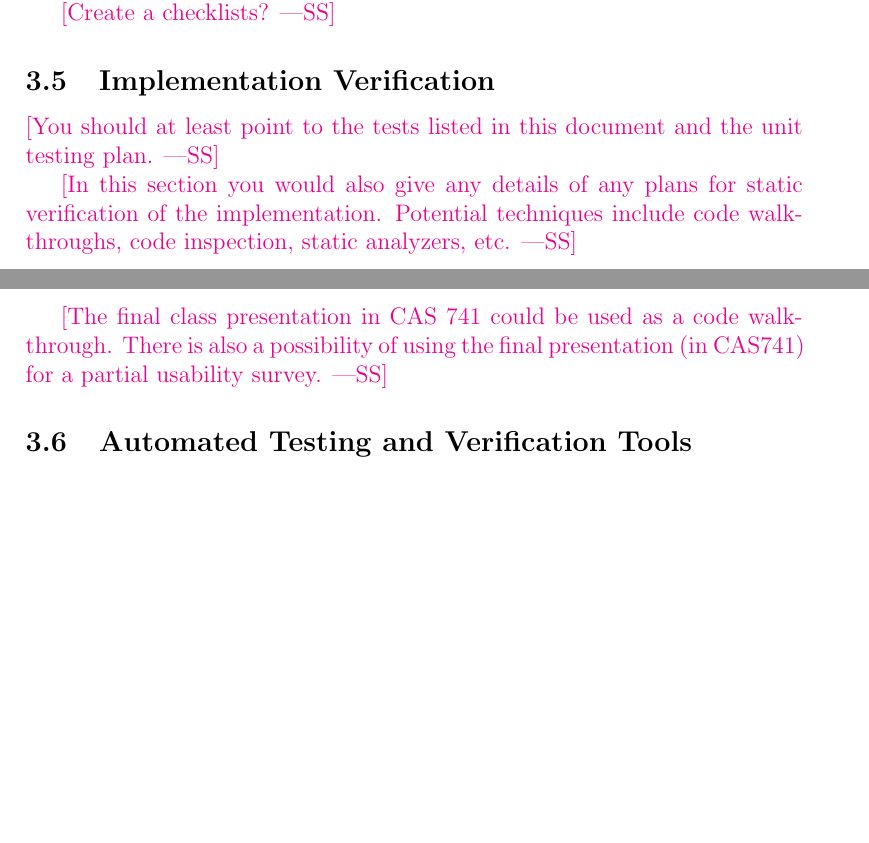
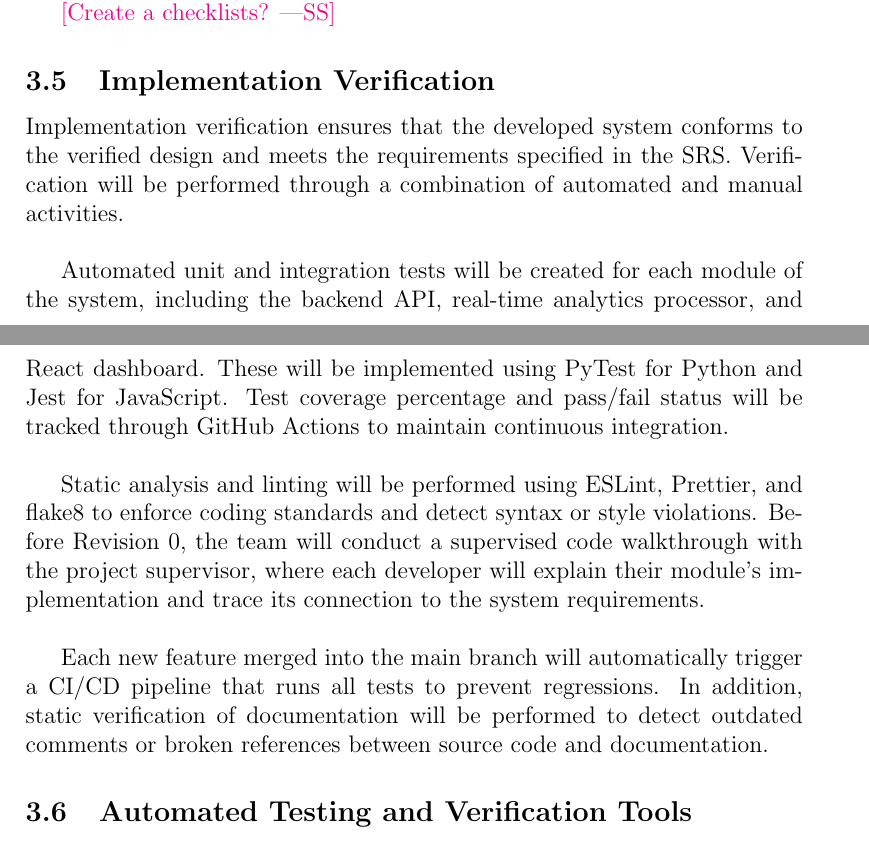
Before and after one commit to mansha71/CapstoneProject, a LaTeX document (docs/VnVReport/VnVReport.tex): two parts of pages 10 and 11 of 19, joined at a grey line, cut so that both start at the same text, the shorter picture padded with empty space. Compiled offline with pdfLaTeX.

Commit message:
Finished section 3.5

```diff
--- a/docs/VnVReport/VnVReport.tex
+++ b/docs/VnVReport/VnVReport.tex
@@ -189,16 +189,13 @@ verified.  Techniques for this include review and mutation testing.}
 
 \subsection{Implementation Verification}
 
-\wss{You should at least point to the tests listed in this document and the unit
-  testing plan.}
+Implementation verification ensures that the developed system conforms to the verified design and meets the requirements specified in the SRS. Verification will be performed through a combination of automated and manual activities. \\
 
-\wss{In this section you would also give any details of any plans for static
-  verification of the implementation.  Potential techniques include code
-  walkthroughs, code inspection, static analyzers, etc.}
+Automated unit and integration tests will be created for each module of the system, including the backend API, real-time analytics processor, and React dashboard. These will be implemented using PyTest for Python and Jest for JavaScript. Test coverage percentage and pass/fail status will be tracked through GitHub Actions to maintain continuous integration. \\
 
-\wss{The final class presentation in CAS 741 could be used as a code
-walkthrough.  There is also a possibility of using the final presentation (in
-CAS741) for a partial usability survey.}
+Static analysis and linting will be performed using ESLint, Prettier, and flake8 to enforce coding standards and detect syntax or style violations. Before Revision 0, the team will conduct a supervised code walkthrough with the project supervisor, where each developer will explain their module’s implementation and trace its connection to the system requirements. \\
+
+Each new feature merged into the main branch will automatically trigger a CI/CD pipeline that runs all tests to prevent regressions. In addition, static verification of documentation will be performed to detect outdated comments or broken references between source code and documentation.
 
 \subsection{Automated Testing and Verification Tools}
 
```
